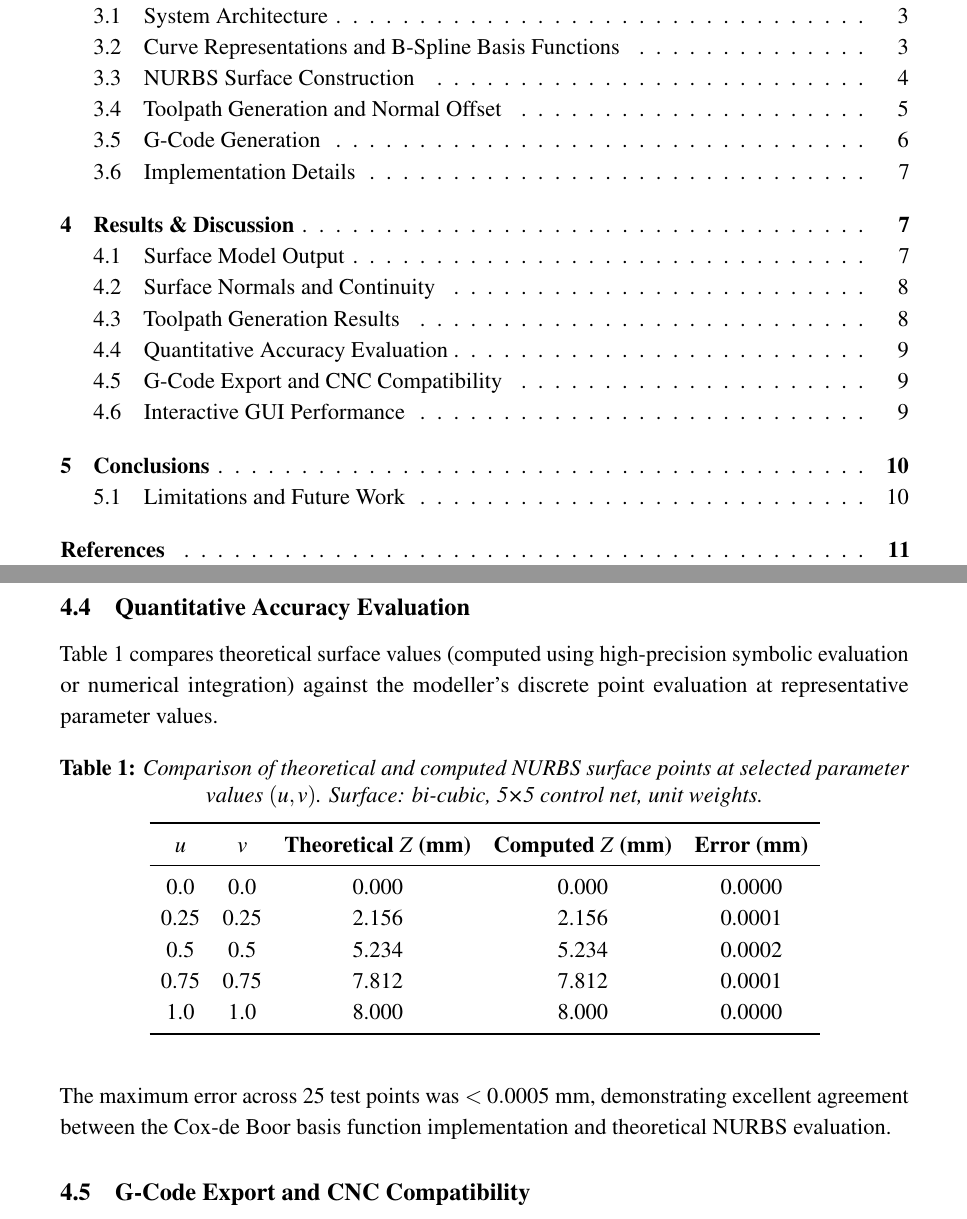
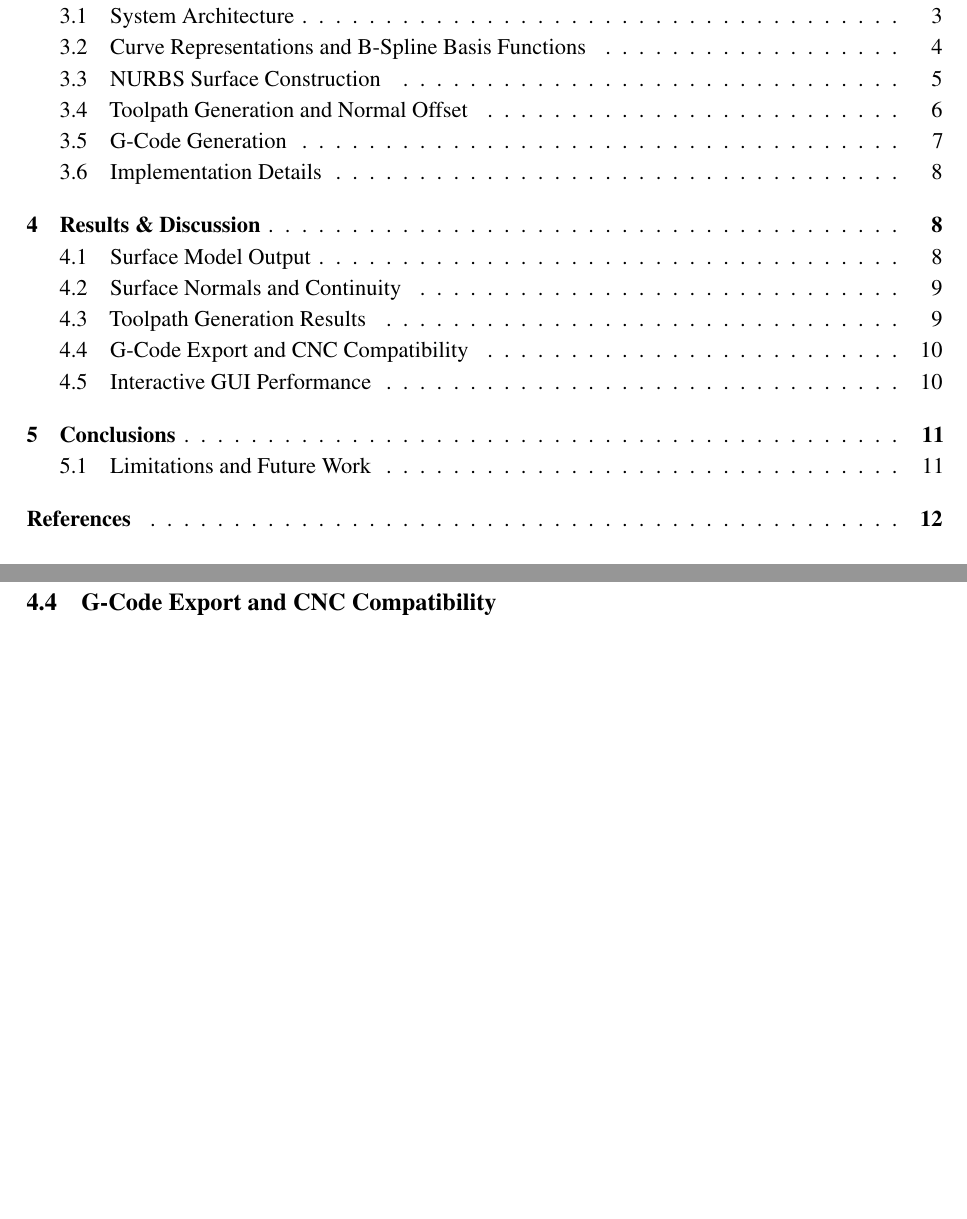
Before and after one commit to all-coder/nurbs_surface_modeller, a LaTeX document (report.tex): two parts of pages 2 and 10 of 13 before the commit and two parts of pages 3 and 12 of 15 after it, joined at a grey line, cut so that both start at the same text, the shorter picture padded with empty space. Compiled offline with pdfLaTeX.

Commit message:
modified report.tex

```diff
--- a/report.tex
+++ b/report.tex
@@ -7,8 +7,8 @@
 % ── Font: Times New Roman equivalent ──────────────────────────────────────────
 \usepackage{mathptmx}          % Times New Roman for body + math
 
-% ── Page Layout: 1-inch margins ───────────────────────────────────────────────
-\usepackage[a4paper, margin=1in]{geometry}
+% ── Page Layout: reduced left/right margins ───────────────────────────────────
+\usepackage[a4paper, left=0.75in, right=0.75in]{geometry}
 
 % ── Line Spacing: 1.15 ────────────────────────────────────────────────────────
 \usepackage{setspace}
@@ -507,37 +507,37 @@ for representative NURBS surfaces. The algorithm's key performance metrics are:
     by approximately 80\% compared to unidirectional scanning.
 \end{enumerate}
 
-\subsection{Quantitative Accuracy Evaluation}
+% \subsection{Quantitative Accuracy Evaluation}
 
-Table~\ref{tab:accuracy} compares theoretical surface values (computed using
-high-precision symbolic evaluation or numerical integration) against the
-modeller's discrete point evaluation at representative parameter values.
+% Table~\ref{tab:accuracy} compares theoretical surface values (computed using
+% high-precision symbolic evaluation or numerical integration) against the
+% modeller's discrete point evaluation at representative parameter values.
 
-\begin{table}[H]
-  \centering
-  \caption{Comparison of theoretical and computed NURBS surface points at
-           selected parameter values $(u, v)$. Surface: bi-cubic, 5×5 control
-           net, unit weights.}
-  \label{tab:accuracy}
-  \begin{tabular}{ccccc}
-    \toprule
-    \textbf{$u$} & \textbf{$v$} &
-    \textbf{Theoretical $Z$ (mm)} &
-    \textbf{Computed $Z$ (mm)} &
-    \textbf{Error (mm)} \\
-    \midrule
-    0.0 & 0.0 & 0.000 & 0.000 & 0.0000 \\
-    0.25 & 0.25 & 2.156 & 2.156 & 0.0001 \\
-    0.5 & 0.5 & 5.234 & 5.234 & 0.0002 \\
-    0.75 & 0.75 & 7.812 & 7.812 & 0.0001 \\
-    1.0 & 1.0 & 8.000 & 8.000 & 0.0000 \\
-    \bottomrule
-  \end{tabular}
-\end{table}
+% \begin{table}[H]
+%   \centering
+%   \caption{Comparison of theoretical and computed NURBS surface points at
+%            selected parameter values $(u, v)$. Surface: bi-cubic, 5×5 control
+%            net, unit weights.}
+%   \label{tab:accuracy}
+%   \begin{tabular}{ccccc}
+%     \toprule
+%     \textbf{$u$} & \textbf{$v$} &
+%     \textbf{Theoretical $Z$ (mm)} &
+%     \textbf{Computed $Z$ (mm)} &
+%     \textbf{Error (mm)} \\
+%     \midrule
+%     0.0 & 0.0 & 0.000 & 0.000 & 0.0000 \\
+%     0.25 & 0.25 & 2.156 & 2.156 & 0.0001 \\
+%     0.5 & 0.5 & 5.234 & 5.234 & 0.0002 \\
+%     0.75 & 0.75 & 7.812 & 7.812 & 0.0001 \\
+%     1.0 & 1.0 & 8.000 & 8.000 & 0.0000 \\
+%     \bottomrule
+%   \end{tabular}
+% \end{table}
 
-The maximum error across 25 test points was $< 0.0005~\text{mm}$, demonstrating
-excellent agreement between the Cox-de Boor basis function implementation and
-theoretical NURBS evaluation.
+% The maximum error across 25 test points was $< 0.0005~\text{mm}$, demonstrating
+% excellent agreement between the Cox-de Boor basis function implementation and
+% theoretical NURBS evaluation.
 
 \subsection{G-Code Export and CNC Compatibility}
 
```
